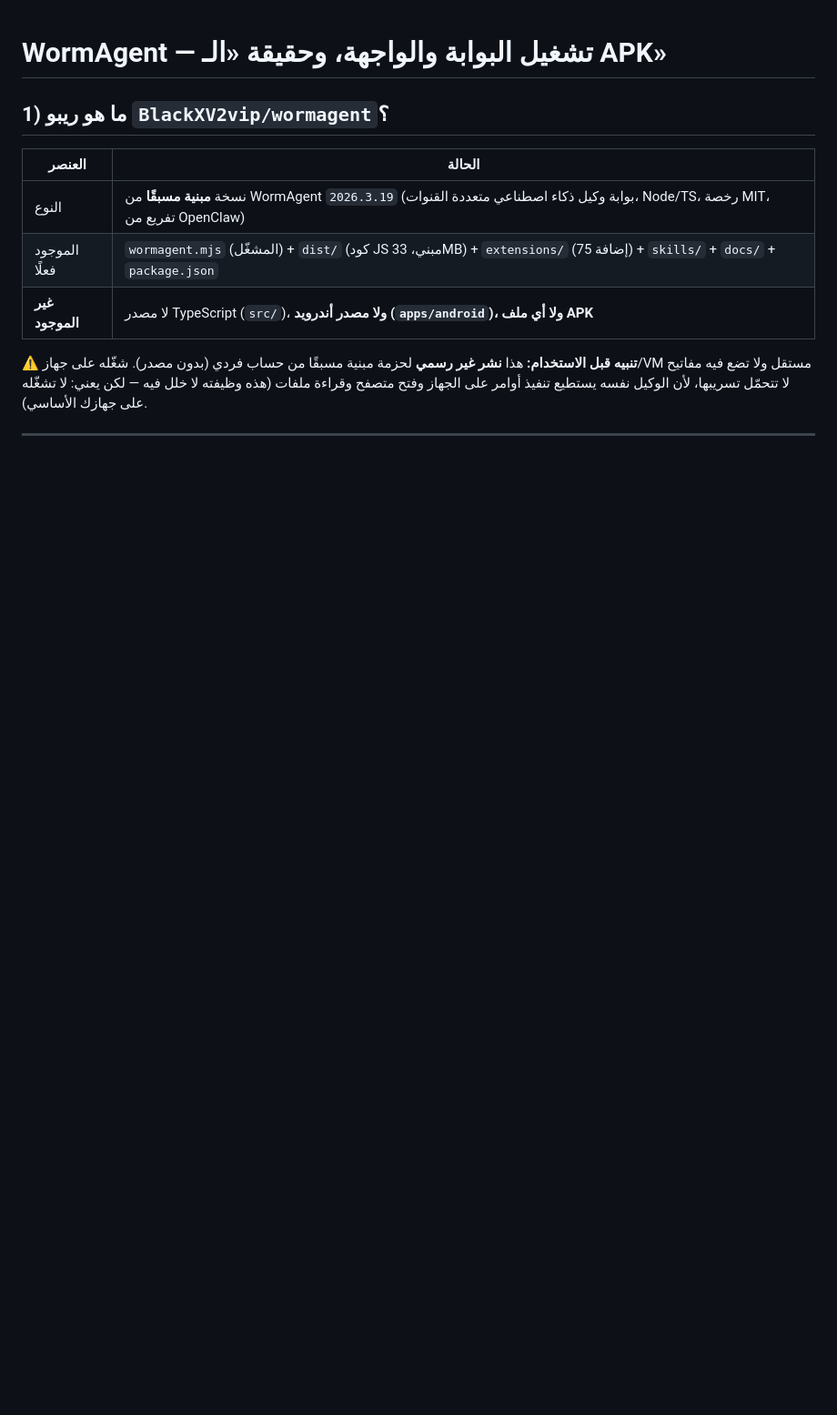
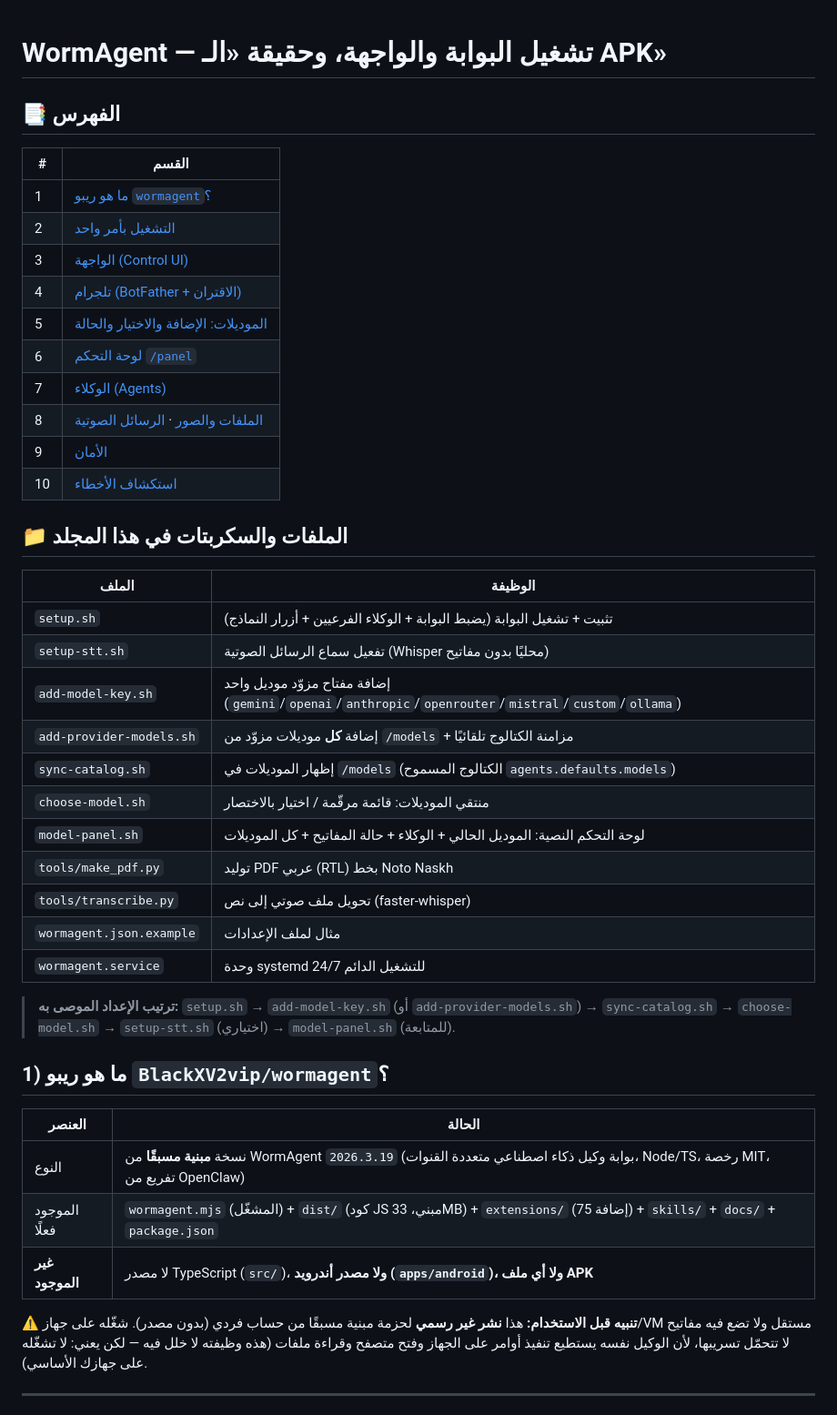
Before and after one commit to 123amramr123amr-svg/Manus-ai-apk-and-web, a Markdown page: deploy/wormagent/README.md, the part around the change. Shown at 91% size. GitHub-like rendering; blank space fills up the shorter version.

Commit message:
docs(wormagent): tidy README (TOC + file table + recommended order); config: single-message replies (streaming off) and professional persona

```diff
--- a/deploy/wormagent/README.md
+++ b/deploy/wormagent/README.md
@@ -1,4 +1,40 @@
 # WormAgent — تشغيل البوابة والواجهة، وحقيقة «الـ APK»
+
+## 📑 الفهرس
+
+| # | القسم |
+| --- | --- |
+| 1 | [ما هو ريبو `wormagent`؟](#1-ما-هو-ريبو-blackxv2vipwormagent) |
+| 2 | [التشغيل بأمر واحد](#2-التشغيل-بأمر-واحد-مختبَر-فعليًا) |
+| 3 | [الواجهة (Control UI)](#3-الواجهة--نفس-واجهة-المشروع) |
+| 4 | [تلجرام (BotFather + الاقتران)](#4-تلجرام-من-botfather) |
+| 5 | [الموديلات: الإضافة والاختيار والحالة](#5-موديل-المحادثة-llm--إلزامي) |
+| 6 | [لوحة التحكم `/panel`](#-لوحة-التحكم-panel-مختبَرة-) |
+| 7 | [الوكلاء (Agents)](#الوكلاء-agents-فرعيون--متعددون--مفعّلون-ومختبَرون-) |
+| 8 | [الملفات والصور](#-إرسال-الملفات-والصور--الطريقتان-ومعرّفات-الفشل) · [الرسائل الصوتية](#-سماع-الرسائل-الصوتية-تحويل-محلي--مختبَر-) |
+| 9 | [الأمان](#7-الأمان-اقرأ-هذا) |
+| 10 | [استكشاف الأخطاء](#8-استكشاف-الأخطاء) |
+
+## 📁 الملفات والسكربتات في هذا المجلد
+
+| الملف | الوظيفة |
+| --- | --- |
+| `setup.sh` | تثبيت + تشغيل البوابة (يضبط البوابة + الوكلاء الفرعيين + أزرار النماذج) |
+| `setup-stt.sh` | تفعيل سماع الرسائل الصوتية (Whisper محليًا بدون مفاتيح) |
+| `add-model-key.sh` | إضافة مفتاح مزوّد موديل واحد (`gemini`/`openai`/`anthropic`/`openrouter`/`mistral`/`custom`/`ollama`) |
+| `add-provider-models.sh` | إضافة **كل** موديلات مزوّد من `/models` + مزامنة الكتالوج تلقائيًا |
+| `sync-catalog.sh` | إظهار الموديلات في `/models` (الكتالوج المسموح `agents.defaults.models`) |
+| `choose-model.sh` | منتقي الموديلات: قائمة مرقّمة / اختيار بالاختصار |
+| `model-panel.sh` | لوحة التحكم النصية: الموديل الحالي + الوكلاء + حالة المفاتيح + كل الموديلات |
+| `tools/make_pdf.py` | توليد PDF عربي (RTL) بخط Noto Naskh |
+| `tools/transcribe.py` | تحويل ملف صوتي إلى نص (faster-whisper) |
+| `wormagent.json.example` | مثال لملف الإعدادات |
+| `wormagent.service` | وحدة systemd للتشغيل الدائم 24/7 |
+
+> **ترتيب الإعداد الموصى به:** `setup.sh` → `add-model-key.sh` (أو `add-provider-models.sh`) →
+> `sync-catalog.sh` → `choose-model.sh` → `setup-stt.sh` (اختياري) → `model-panel.sh` (للمتابعة).
+
+
 
 <div dir="rtl">
 
```
